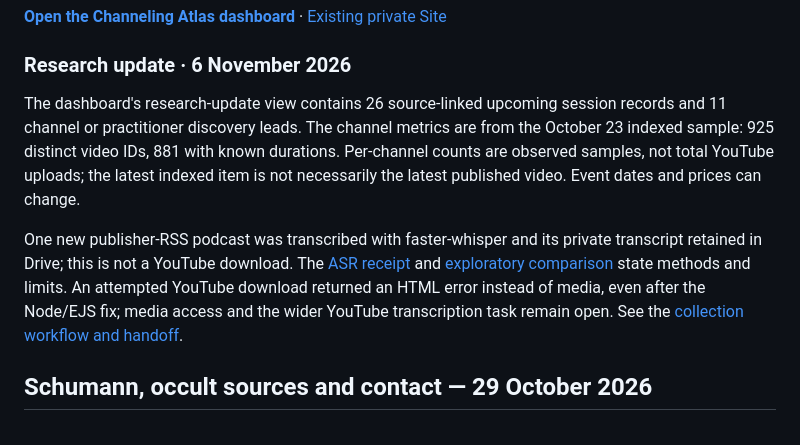
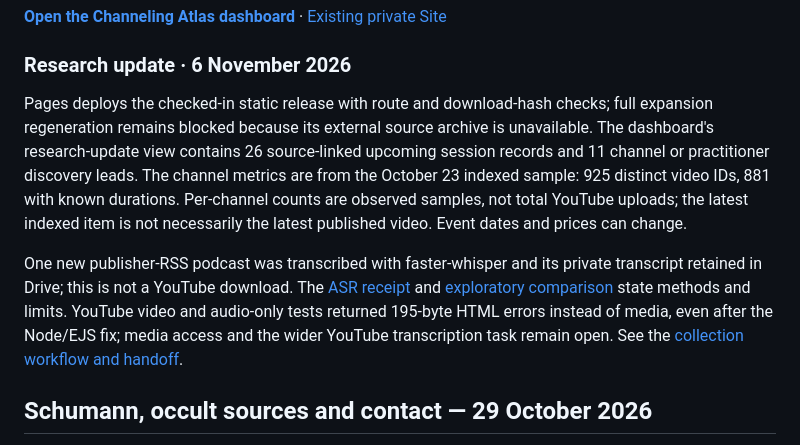
Before and after one commit to occult-kranti/channels-ET, a Markdown page: README.md, the part around the change. Drawn GitHub-style.

Commit message:
Restore Pages deployment from verified retained artifacts

```diff
--- a/README.md
+++ b/README.md
@@ -4,9 +4,9 @@
 
 ### Research update · 6 November 2026
 
-The dashboard's research-update view contains 26 source-linked upcoming session records and 11 channel or practitioner discovery leads. The channel metrics are from the October 23 indexed sample: 925 distinct video IDs, 881 with known durations. Per-channel counts are observed samples, not total YouTube uploads; the latest indexed item is not necessarily the latest published video. Event dates and prices can change.
+Pages deploys the checked-in static release with route and download-hash checks; full expansion regeneration remains blocked because its external source archive is unavailable. The dashboard's research-update view contains 26 source-linked upcoming session records and 11 channel or practitioner discovery leads. The channel metrics are from the October 23 indexed sample: 925 distinct video IDs, 881 with known durations. Per-channel counts are observed samples, not total YouTube uploads; the latest indexed item is not necessarily the latest published video. Event dates and prices can change.
 
-One new publisher-RSS podcast was transcribed with faster-whisper and its private transcript retained in Drive; this is not a YouTube download. The [ASR receipt](research/new-round/publisher-asr-receipt.json) and [exploratory comparison](research/new-round/analysis.md) state methods and limits. An attempted YouTube download returned an HTML error instead of media, even after the Node/EJS fix; media access and the wider YouTube transcription task remain open. See the [collection workflow and handoff](research/latest-video-study/README.md).
+One new publisher-RSS podcast was transcribed with faster-whisper and its private transcript retained in Drive; this is not a YouTube download. The [ASR receipt](research/new-round/publisher-asr-receipt.json) and [exploratory comparison](research/new-round/analysis.md) state methods and limits. YouTube video and audio-only tests returned 195-byte HTML errors instead of media, even after the Node/EJS fix; media access and the wider YouTube transcription task remain open. See the [collection workflow and handoff](research/latest-video-study/README.md).
 
 
 ## Schumann, occult sources and contact — 29 October 2026
```
